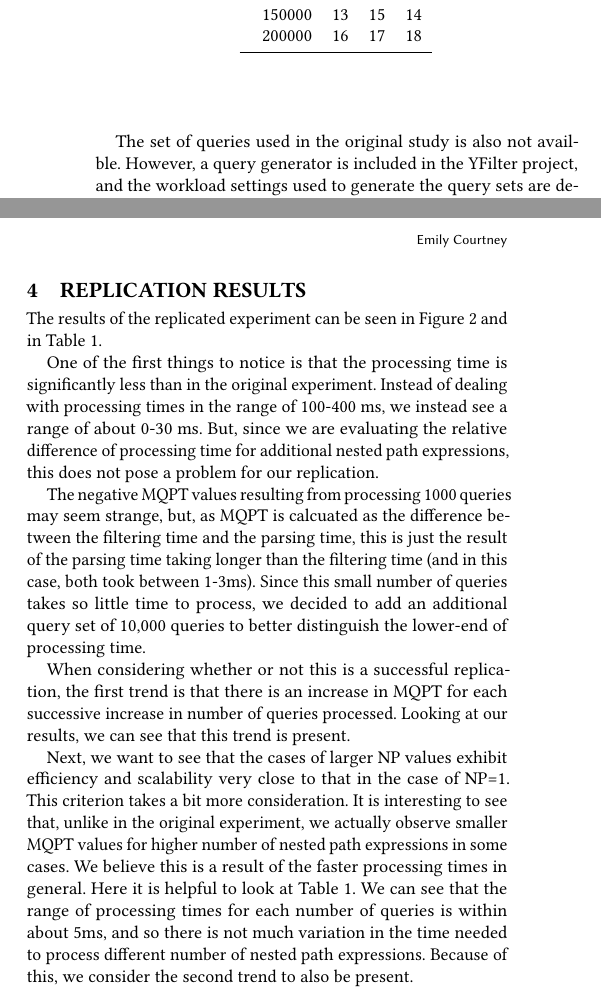
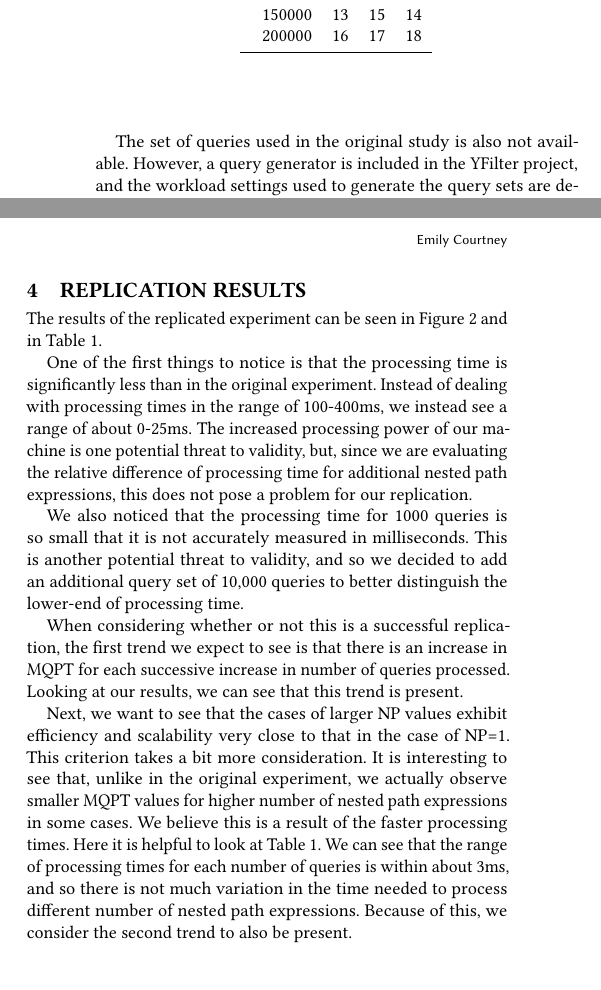
Before and after one commit to emilycourt/reproducibility_report, a LaTeX paper (report.tex): two parts of the columns of page 2 of 2, joined at a grey line, cut so that both start at the same text, the shorter picture padded with empty space. Compiled offline with pdfLaTeX.

Commit message:
Final draft

```diff
--- a/report.tex
+++ b/report.tex
@@ -10,7 +10,7 @@
 \usepackage{catchfile}
 %% The following content must be adapted for the final version
 % leave empty if no availability url should be set
-\newcommand\vldbavailabilityurl{https://github.com/emilycourt/reproducibility_project}
+\newcommand\vldbavailabilityurl{10.5281/zenodo.10711084}
 
 \begin{document}
 \title{Evaluating Performance of YFilter's Approach to Nested Path Expression Processing}
@@ -85,7 +80,7 @@ The YFilter program was downloaded from the project website~\cite{yfilter_source
 
 The original study used a set of 200 XML documents, generated using IBM's XML Generator~\cite{IBM_XML}. While the XML documents used in the study are not available, the YFilter project does include a set of XML documents that the original team generated with the same settings. So, in our replication, we choose 200 of these documents. To make it more clear where to find the data in our reproduction package, we copied the XML documents from the YFilter package into our own \texttt{data/xml} directory of both the github repository and the docker container.
 
-The set of queries used in the original study is also not availble. However, a query generator is included in the YFilter project, and the workload settings used to generate the query sets are described in detail. So, for our replication, we use the provided query generator and the stated workload settings to produce query sets.
+The set of queries used in the original study is also not available. However, a query generator is included in the YFilter project, and the workload settings used to generate the query sets are described in detail. So, for our replication, we use the provided query generator and the stated workload settings to produce query sets.
 
 Since the query generator does not produce static results, we also decided to generate the queries ahead of time, and to copy them directly into the docker container. This enables us to use the same set of query documents when repeating the experiment. The generated query files, along with the script used to generated them, can be found in the \texttt{data/queries} directory.
 
@@ -122,14 +117,14 @@ Finally, in the original study, the Java Virtual Machine is run with a maximum a
 
 The results of the replicated experiment can be seen in Figure \ref{fig:replication_figure} and in Table \ref{table:results_table}.
 
-One of the first things to notice is that the processing time is significantly less than in the original experiment. Instead of dealing with processing times in the range of 100-400 ms, we instead see a range of about 0-30 ms. But, since we are evaluating the relative difference of processing time for additional nested path expressions, this does not pose a problem for our replication.
+One of the first things to notice is that the processing time is significantly less than in the original experiment. Instead of dealing with processing times in the range of 100-400ms, we instead see a range of about 0-25ms. The increased processing power of our machine is one potential threat to validity, but, since we are evaluating the relative difference of processing time for additional nested path expressions, this does not pose a problem for our replication.
 
-The negative MQPT values resulting from processing 1000 queries may seem strange, but, as MQPT is calcuated as the difference between the filtering time and the parsing time, this is just the result of the parsing time taking longer than the filtering time (and in this case, both took between 1-3ms). Since this small number of queries takes so little time to process, we decided to add an additional query set of 10,000 queries to better distinguish the lower-end of processing time.
+We also noticed that the processing time for 1000 queries is so small that it is not accurately measured in milliseconds. This is another potential threat to validity, and so we decided to add an additional query set of 10,000 queries to better distinguish the lower-end of processing time.
 
-When considering whether or not this is a successful replication, the first trend is that there is an increase in MQPT for each successive increase in number of queries processed. Looking at our results, we can see that this trend is present.
+When considering whether or not this is a successful replication, the first trend we expect to see is that there is an increase in MQPT for each successive increase in number of queries processed. Looking at our results, we can see that this trend is present.
 
 Next, we want to see that the cases of larger NP values exhibit efficiency and scalability very close to that in the case of NP=1.
-This criterion takes a bit more consideration. It is interesting to see that, unlike in the original experiment, we actually observe smaller MQPT values for higher number of nested path expressions in some cases. We believe this is a result of the faster processing times in general. Here it is helpful to look at Table \ref{table:results_table}. We can see that the range of processing times for each number of queries is within about 5ms, and so there is not much variation in the time needed to process different number of nested path expressions. Because of this, we consider the second trend to also be present.
+This criterion takes a bit more consideration. It is interesting to see that, unlike in the original experiment, we actually observe smaller MQPT values for higher number of nested path expressions in some cases. We believe this is a result of the faster processing times. Here it is helpful to look at Table \ref{table:results_table}. We can see that the range of processing times for each number of queries is within about 3ms, and so there is not much variation in the time needed to process different number of nested path expressions. Because of this, we consider the second trend to also be present.
 
 Therefore, since we see both of the required criteria in our data, we consider this to be a successful replication of the original experiment.
 
```
Also changed, not shown: Makefile, report.tex (9 more changed lines).
